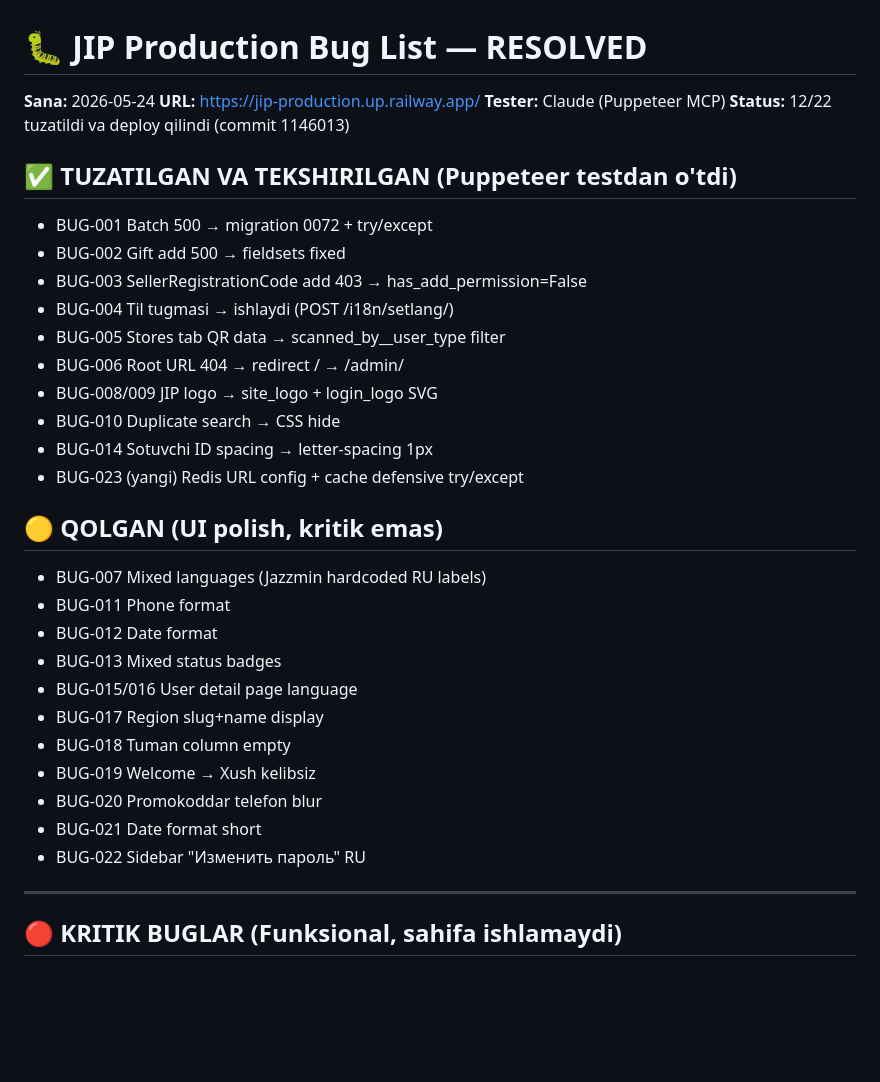
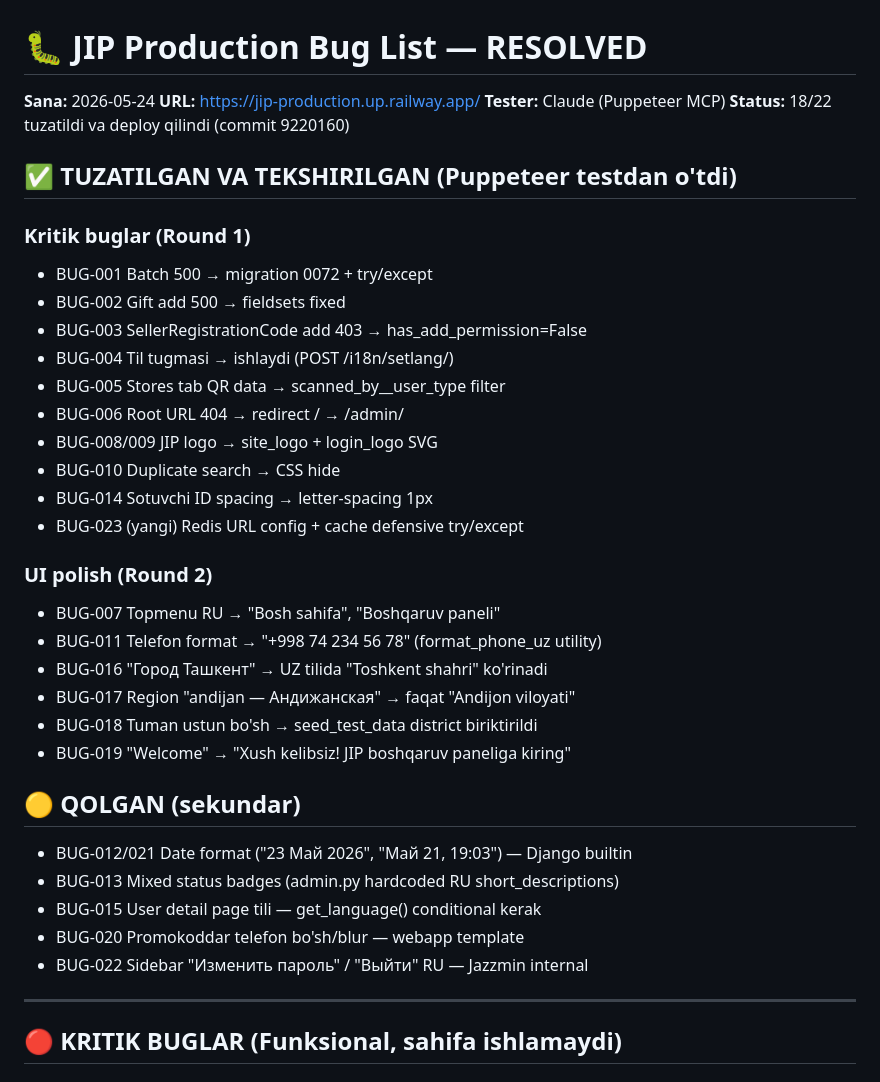
Before and after one commit to abbawebuz-agent/abba-ai-bot, a Markdown page: BUGS_FOUND.md, the part around the change. Drawn GitHub-style; blank space fills up the shorter version.

Commit message:
docs: BUGS_FOUND.md — 18/22 status, Round 2 UI polish tasdiqlandi
Co-Authored-By: Claude Opus 4.7 (1M context) <noreply@anthropic.com>

```diff
--- a/BUGS_FOUND.md
+++ b/BUGS_FOUND.md
@@ -2,9 +2,11 @@
 **Sana:** 2026-05-24
 **URL:** https://jip-production.up.railway.app/
 **Tester:** Claude (Puppeteer MCP)
-**Status:** 12/22 tuzatildi va deploy qilindi (commit 1146013)
+**Status:** 18/22 tuzatildi va deploy qilindi (commit 9220160)
 
 ## ✅ TUZATILGAN VA TEKSHIRILGAN (Puppeteer testdan o'tdi)
+
+### Kritik buglar (Round 1)
 - BUG-001 Batch 500 → migration 0072 + try/except
 - BUG-002 Gift add 500 → fieldsets fixed
 - BUG-003 SellerRegistrationCode add 403 → has_add_permission=False
@@ -16,18 +18,20 @@
 - BUG-014 Sotuvchi ID spacing → letter-spacing 1px
 - BUG-023 (yangi) Redis URL config + cache defensive try/except
 
-## 🟡 QOLGAN (UI polish, kritik emas)
-- BUG-007 Mixed languages (Jazzmin hardcoded RU labels)
-- BUG-011 Phone format
-- BUG-012 Date format
-- BUG-013 Mixed status badges
-- BUG-015/016 User detail page language
-- BUG-017 Region slug+name display
-- BUG-018 Tuman column empty
-- BUG-019 Welcome → Xush kelibsiz
-- BUG-020 Promokoddar telefon blur
-- BUG-021 Date format short
-- BUG-022 Sidebar "Изменить пароль" RU
+### UI polish (Round 2)
+- BUG-007 Topmenu RU → "Bosh sahifa", "Boshqaruv paneli"
+- BUG-011 Telefon format → "+998 74 234 56 78" (format_phone_uz utility)
+- BUG-016 "Город Ташкент" → UZ tilida "Toshkent shahri" ko'rinadi
+- BUG-017 Region "andijan — Андижанская" → faqat "Andijon viloyati"
+- BUG-018 Tuman ustun bo'sh → seed_test_data district biriktirildi
+- BUG-019 "Welcome" → "Xush kelibsiz! JIP boshqaruv paneliga kiring"
+
+## 🟡 QOLGAN (sekundar)
+- BUG-012/021 Date format ("23 Май 2026", "Май 21, 19:03") — Django builtin
+- BUG-013 Mixed status badges (admin.py hardcoded RU short_descriptions)
+- BUG-015 User detail page tili — get_language() conditional kerak
+- BUG-020 Promokoddar telefon bo'sh/blur — webapp template
+- BUG-022 Sidebar "Изменить пароль" / "Выйти" RU — Jazzmin internal
 
 
 
```
